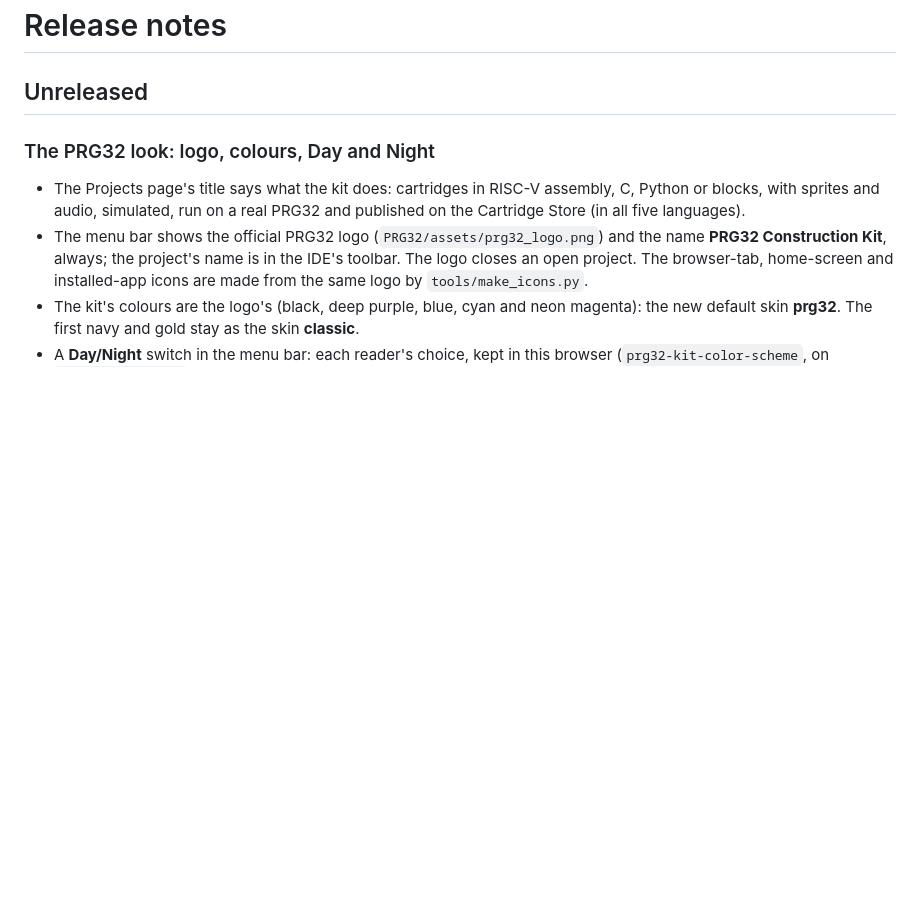
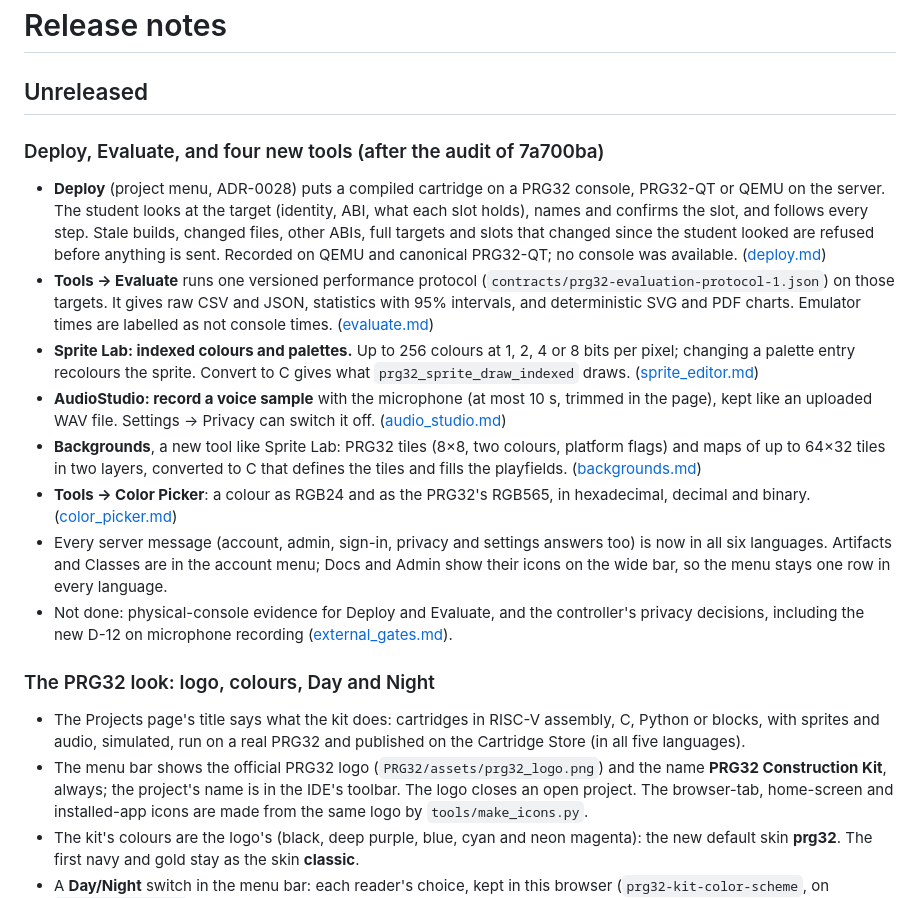
Before and after one commit to riscv-prg32/PRG32-Construction-Kit, a Markdown page: docs/release-notes.md, the part around the change. GitHub-like rendering; blank space fills up the shorter version.

Commit message:
Release notes: Deploy, Evaluate, palettes, voice samples, Backgrounds, Color Picker [DOC-02]
Co-Authored-By: Claude Opus 5.5 <noreply@anthropic.com>

```diff
--- a/docs/release-notes.md
+++ b/docs/release-notes.md
@@ -1,6 +1,36 @@
 # Release notes
 
 ## Unreleased
+
+### Deploy, Evaluate, and four new tools (after the audit of 7a700ba)
+
+- **Deploy** (project menu, ADR-0028) puts a compiled cartridge on a PRG32 console, PRG32-QT
+  or QEMU on the server. The student looks at the target (identity, ABI, what each slot
+  holds), names and confirms the slot, and follows every step. Stale builds, changed files,
+  other ABIs, full targets and slots that changed since the student looked are refused before
+  anything is sent. Recorded on QEMU and canonical PRG32-QT; no console was available.
+  ([deploy.md](deploy.md))
+- **Tools → Evaluate** runs one versioned performance protocol
+  (`contracts/prg32-evaluation-protocol-1.json`) on those targets. It gives raw CSV and JSON,
+  statistics with 95% intervals, and deterministic SVG and PDF charts. Emulator times are
+  labelled as not console times. ([evaluate.md](evaluate.md))
+- **Sprite Lab: indexed colours and palettes.** Up to 256 colours at 1, 2, 4 or 8 bits per
+  pixel; changing a palette entry recolours the sprite. Convert to C gives what
+  `prg32_sprite_draw_indexed` draws. ([sprite_editor.md](sprite_editor.md))
+- **AudioStudio: record a voice sample** with the microphone (at most 10 s, trimmed in the
+  page), kept like an uploaded WAV file. Settings → Privacy can switch it off.
+  ([audio_studio.md](audio_studio.md))
+- **Backgrounds**, a new tool like Sprite Lab: PRG32 tiles (8×8, two colours, platform flags)
+  and maps of up to 64×32 tiles in two layers, converted to C that defines the tiles and fills
+  the playfields. ([backgrounds.md](backgrounds.md))
+- **Tools → Color Picker**: a colour as RGB24 and as the PRG32's RGB565, in hexadecimal,
+  decimal and binary. ([color_picker.md](color_picker.md))
+- Every server message (account, admin, sign-in, privacy and settings answers too) is now in
+  all six languages. Artifacts and Classes are in the account menu; Docs and Admin show their
+  icons on the wide bar, so the menu stays one row in every language.
+- Not done: physical-console evidence for Deploy and Evaluate, and the controller's privacy
+  decisions, including the new D-12 on microphone recording
+  ([external_gates.md](external_gates.md)).
 
 ### The PRG32 look: logo, colours, Day and Night
 
```
